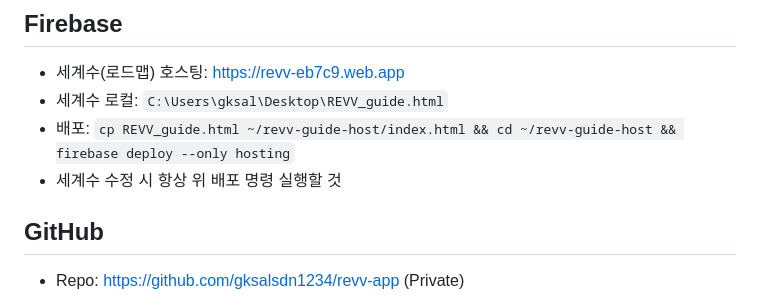
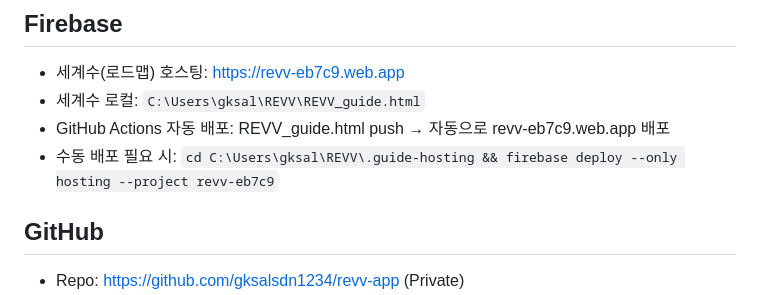
Before and after one commit to gksalsdn1234/revv-app, a Markdown page: CLAUDE.md, the part around the change. Drawn GitHub-style.

Commit message:
chore: REVV 폴더 경로 수정 (C:\Users\gksal\REVV)
Co-Authored-By: Claude Sonnet 4.6 <noreply@anthropic.com>

```diff
--- a/CLAUDE.md
+++ b/CLAUDE.md
@@ -132,9 +132,9 @@ ChangeNotifier를 extend하지 않는 서비스 — Provider 등록 없이 직
 
 ## Firebase
 - 세계수(로드맵) 호스팅: https://revv-eb7c9.web.app
-- 세계수 로컬: `C:\Users\gksal\Desktop\REVV_guide.html`
-- 배포: `cp REVV_guide.html ~/revv-guide-host/index.html && cd ~/revv-guide-host && firebase deploy --only hosting`
-- 세계수 수정 시 항상 위 배포 명령 실행할 것
+- 세계수 로컬: `C:\Users\gksal\REVV\REVV_guide.html`
+- GitHub Actions 자동 배포: REVV_guide.html push → 자동으로 revv-eb7c9.web.app 배포
+- 수동 배포 필요 시: `cd C:\Users\gksal\REVV\.guide-hosting && firebase deploy --only hosting --project revv-eb7c9`
 
 ## GitHub
 - Repo: https://github.com/gksalsdn1234/revv-app (Private)
```
